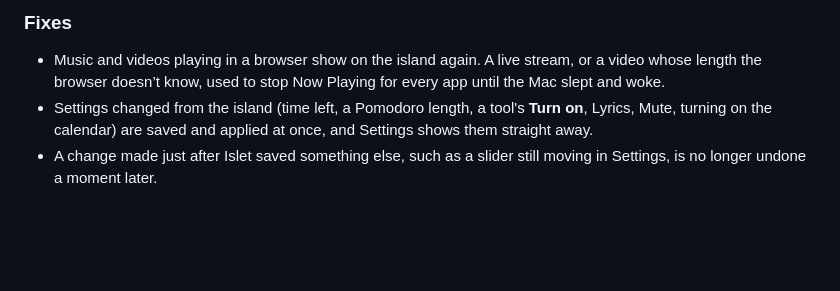
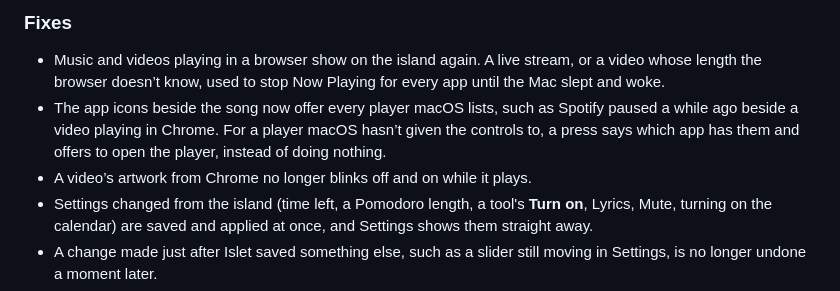
Before and after one commit to aviralgarg05/islet, a Markdown page: CHANGELOG.md, the part around the change. GitHub-like rendering; blank space fills up the shorter version.

Commit message:
docs(changelog): note every player offered and steady Chrome artwork

```diff
--- a/CHANGELOG.md
+++ b/CHANGELOG.md
@@ -4,6 +4,8 @@
 
 ### Fixes
 - Music and videos playing in a browser show on the island again. A live stream, or a video whose length the browser doesn’t know, used to stop Now Playing for every app until the Mac slept and woke.
+- The app icons beside the song now offer every player macOS lists, such as Spotify paused a while ago beside a video playing in Chrome. For a player macOS hasn’t given the controls to, a press says which app has them and offers to open the player, instead of doing nothing.
+- A video’s artwork from Chrome no longer blinks off and on while it plays.
 - Settings changed from the island (time left, a Pomodoro length, a tool's **Turn on**, Lyrics, Mute, turning on the calendar) are saved and applied at once, and Settings shows them straight away.
 - A change made just after Islet saved something else, such as a slider still moving in Settings, is no longer undone a moment later.
 - Switching to a busy app no longer makes the island hitch while Islet starts following that app's windows for full screen.
```
